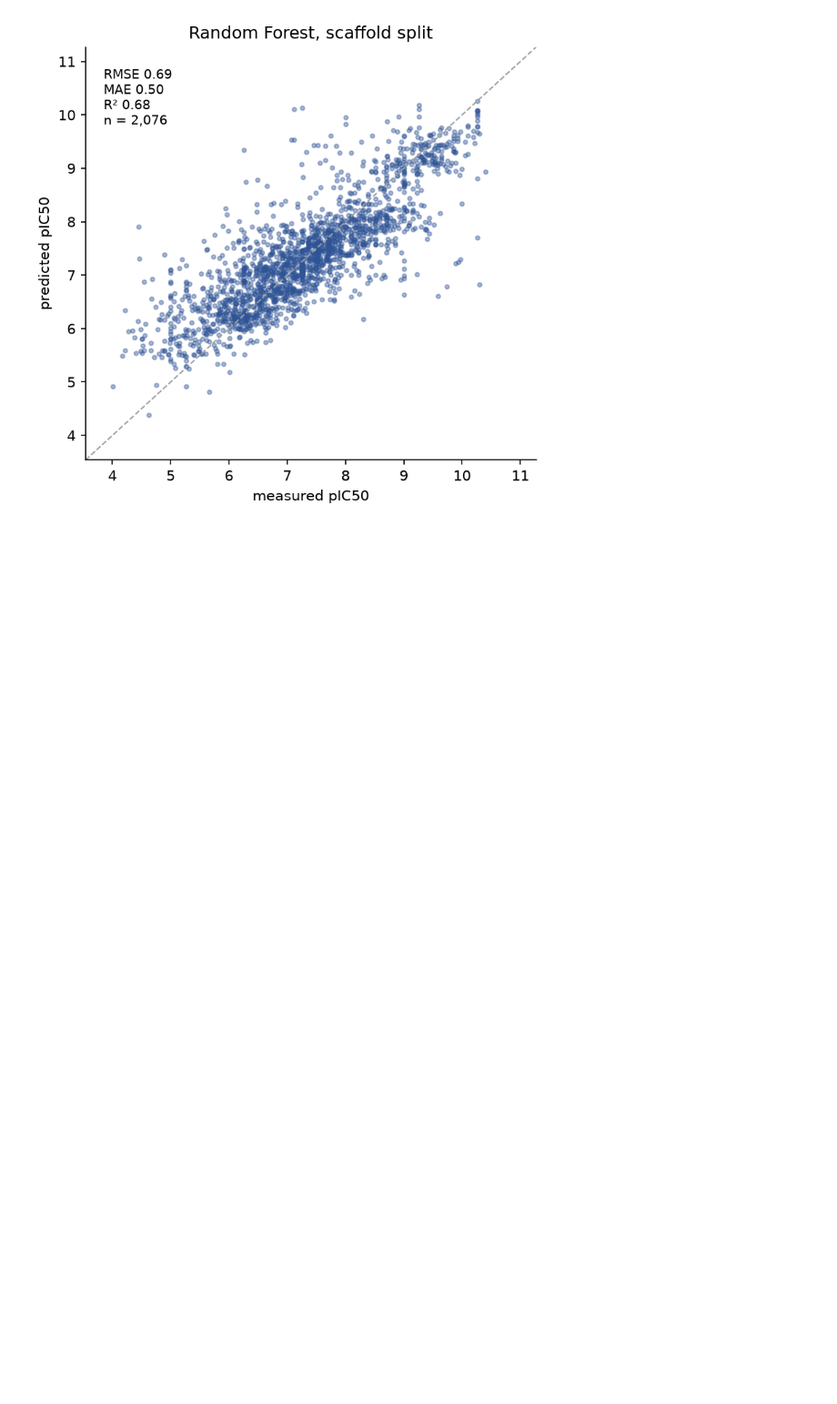
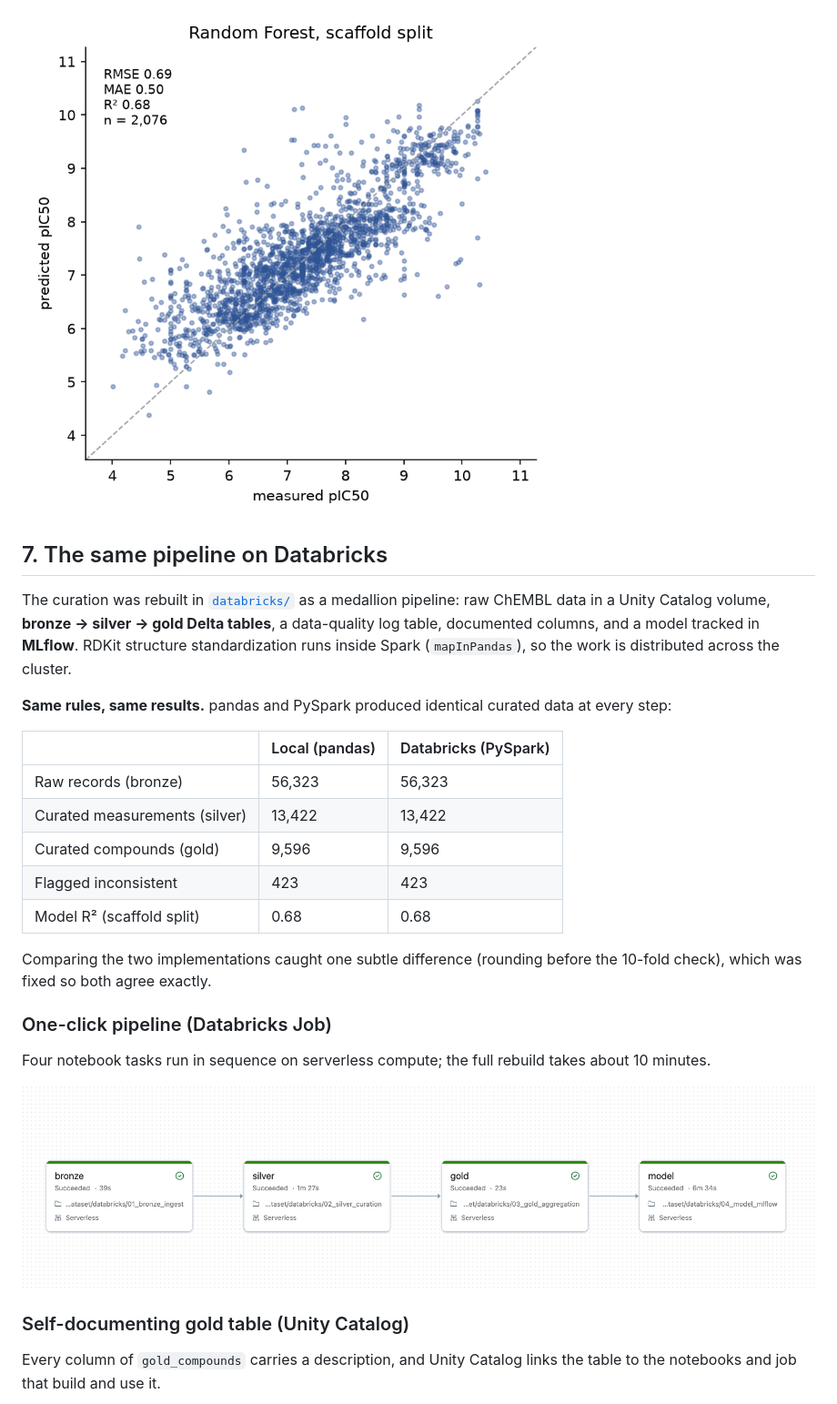
Before and after one commit to Vdevannah/jak2-curated-dataset, a Markdown page: README.md, the part around one of its changes. Shown at 91% size. Drawn GitHub-style; pictures changed too: figures/databricks/job_run.png (added); blank space fills up the shorter version.

```diff
--- a/README.md
+++ b/README.md
@@ -119,3 +123,34 @@ are slightly over-predicted and the most potent slightly under-predicted.
 
 ![Predicted vs measured pIC50](figures/model_parity.png)
 
+## 7. The same pipeline on Databricks
+
+The curation was rebuilt in [`databricks/`](databricks/) as a medallion pipeline: raw ChEMBL data in a
+Unity Catalog volume, **bronze → silver → gold Delta tables**, a data-quality log table, documented columns,
+and a model tracked in **MLflow**. RDKit structure standardization runs inside Spark (`mapInPandas`), so
+the work is distributed across the cluster.
+
+**Same rules, same results.** pandas and PySpark produced identical curated data at every step:
+
+| | Local (pandas) | Databricks (PySpark) |
+|---|---|---|
+| Raw records (bronze) | 56,323 | 56,323 |
+| Curated measurements (silver) | 13,422 | 13,422 |
+| Curated compounds (gold) | 9,596 | 9,596 |
+| Flagged inconsistent | 423 | 423 |
+| Model R² (scaffold split) | 0.68 | 0.68 |
+
+Comparing the two implementations caught one subtle difference (rounding before the 10-fold check),
+which was fixed so both agree exactly.
+
+### One-click pipeline (Databricks Job)
+
+Four notebook tasks run in sequence on serverless compute; the full rebuild takes about 10 minutes.
+
+![Databricks Job run: bronze, silver, gold, model](figures/databricks/job_run.png)
+
+### Self-documenting gold table (Unity Catalog)
+
+Every column of `gold_compounds` carries a description, and Unity Catalog links the table to the
+notebooks and job that build and use it.
+
```
Also changed, not shown: other parts of README.md (+31 -6 lines), figures/databricks/gold_columns.png (added), figures/databricks/lineage.png (added), figures/databricks/mlflow_run.png (added), 1 other file.
